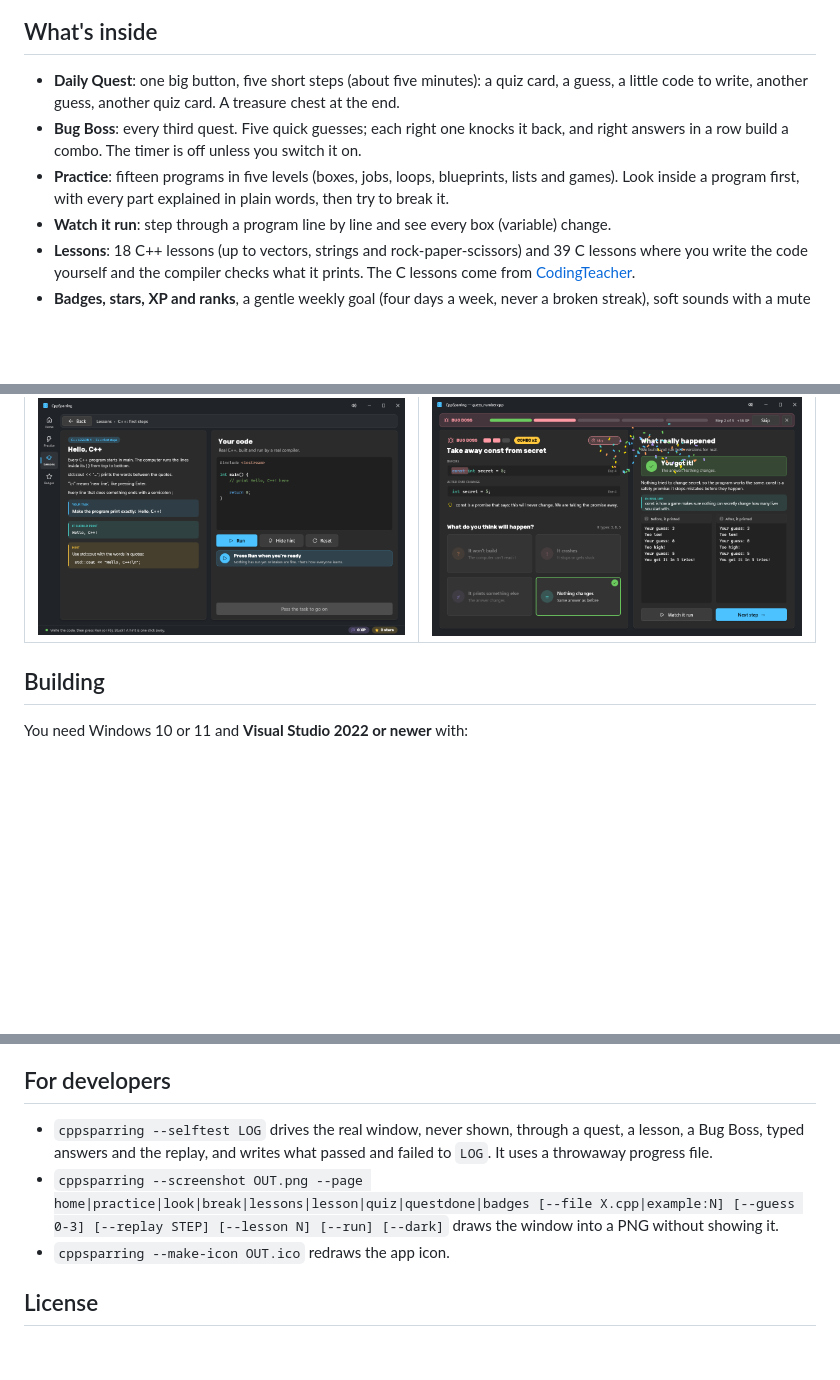
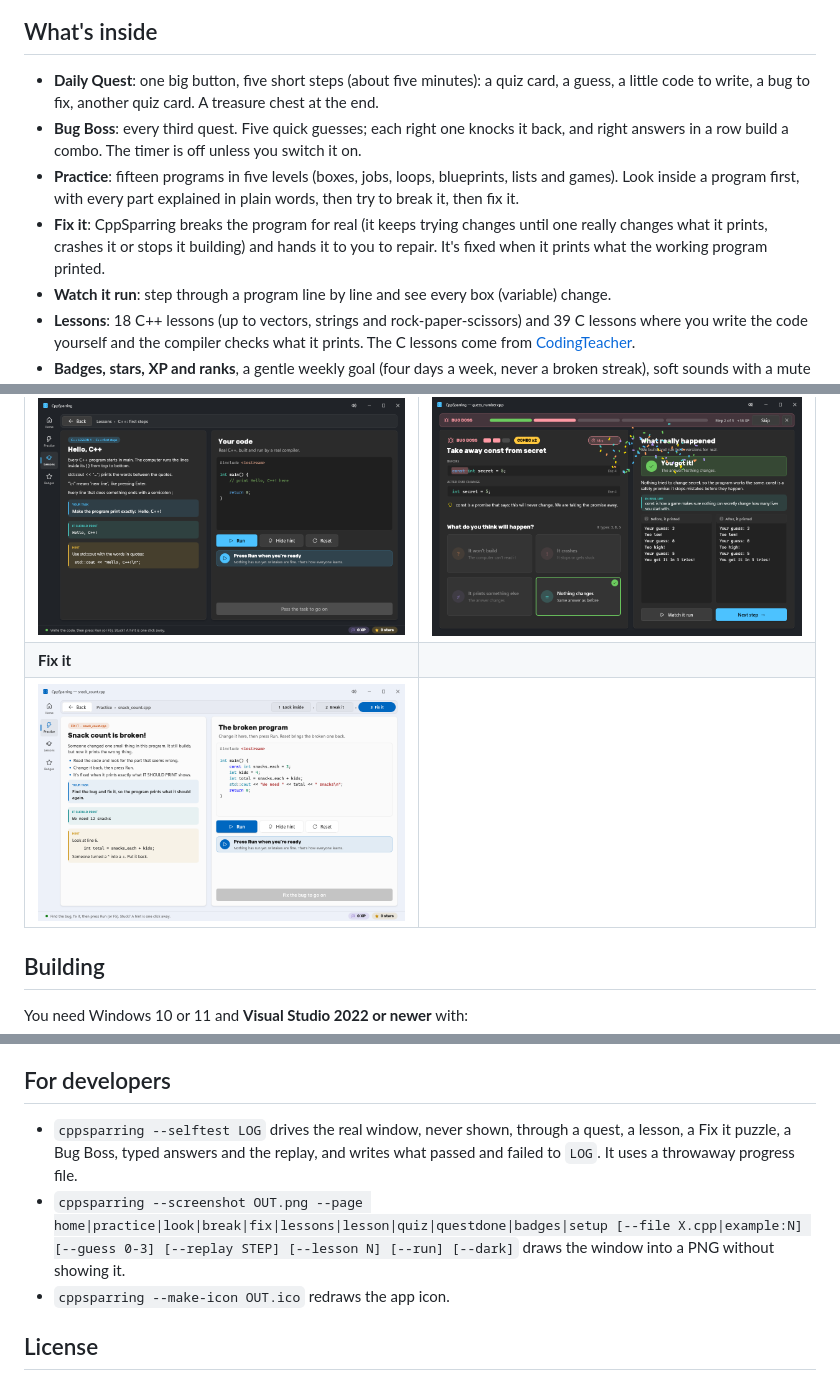
Before and after one commit to mrtitanic777/CppSparring, a Markdown page: README.md, 3 parts joined by grey strips. Rendered like a GitHub page; pictures changed too: docs/fix.png (added); blank space fills up the shorter version.

```diff
--- a/README.md
+++ b/README.md
@@ -15,12 +15,14 @@ really compiling and running the code.
 
 ## What's inside
 
-- **Daily Quest**: one big button, five short steps (about five minutes): a quiz card, a guess, a little code to write, another
-  guess, another quiz card. A treasure chest at the end.
+- **Daily Quest**: one big button, five short steps (about five minutes): a quiz card, a guess, a little code to write, a bug
+  to fix, another quiz card. A treasure chest at the end.
 - **Bug Boss**: every third quest. Five quick guesses; each right one knocks it back, and right answers in a row build a combo. The
   timer is off unless you switch it on.
 - **Practice**: fifteen programs in five levels (boxes, jobs, loops, blueprints, lists and games). Look inside a program first, with every part
-  explained in plain words, then try to break it.
+  explained in plain words, then try to break it, then fix it.
+- **Fix it**: CppSparring breaks the program for real (it keeps trying changes until one really changes what it prints, crashes it
+  or stops it building) and hands it to you to repair. It's fixed when it prints what the working program printed.
 - **Watch it run**: step through a program line by line and see every box (variable) change.
 - **Lessons**: 18 C++ lessons (up to vectors, strings and rock-paper-scissors) and 39 C lessons where you write the code yourself and the compiler checks what it prints. The C
   lessons come from [CodingTeacher](https://github.com/mrtitanic777/CodingTeacher).
@@ -35,6 +37,8 @@ penalty for skipping, and nothing to wander off to in the middle of a quest.
 | ![Break it](docs/break.png) | ![Watch it run](docs/replay.png) |
 | **Write it** | **Bug Boss** |
 | ![A lesson](docs/lesson.png) | ![Bug Boss](docs/boss.png) |
+| **Fix it** | |
+| ![Fix it](docs/fix.png) | |
 
 ## Building
 
@@ -91,9 +95,9 @@ each lesson's worked solution into `check` so it can be compiled and compared wi
 
 ## For developers
 
-- `cppsparring --selftest LOG` drives the real window, never shown, through a quest, a lesson, a Bug Boss, typed answers and the
-  replay, and writes what passed and failed to `LOG`. It uses a throwaway progress file.
-- `cppsparring --screenshot OUT.png --page home|practice|look|break|lessons|lesson|quiz|questdone|badges [--file X.cpp|example:N]
+- `cppsparring --selftest LOG` drives the real window, never shown, through a quest, a lesson, a Fix it puzzle, a Bug Boss, typed
+  answers and the replay, and writes what passed and failed to `LOG`. It uses a throwaway progress file.
+- `cppsparring --screenshot OUT.png --page home|practice|look|break|fix|lessons|lesson|quiz|questdone|badges|setup [--file X.cpp|example:N]
   [--guess 0-3] [--replay STEP] [--lesson N] [--run] [--dark]` draws the window into a PNG without showing it.
 - `cppsparring --make-icon OUT.ico` redraws the app icon.
 
```
Also changed, not shown: 14 other files.
